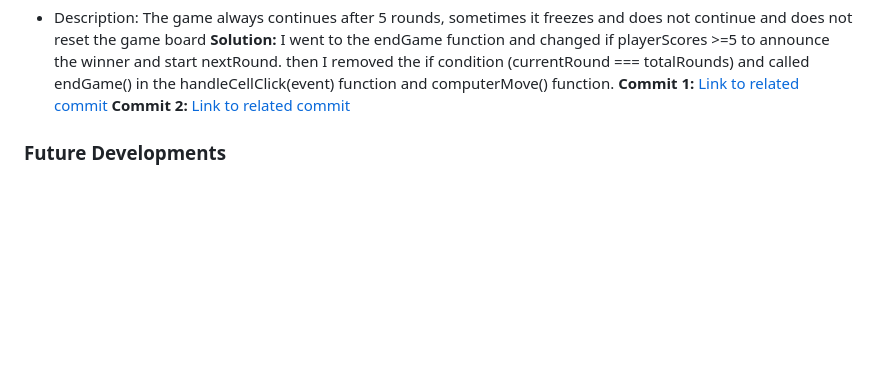
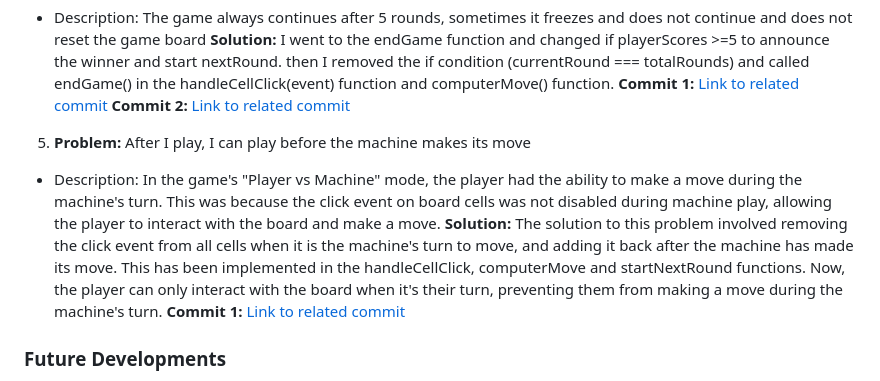
Before and after one commit to atchutchi/xox-winners, a Markdown page: README.md, the part around the change. Drawn GitHub-style; blank space fills up the shorter version.

Commit message:
Add bugs and solutions to readme file

```diff
--- a/README.md
+++ b/README.md
@@ -90,6 +90,10 @@ The site was not difficult to create, although I had a lot of difficulties in ma
 **Commit 1:** [Link to related commit](https://github.com/atchutchi/xox-winners/commit/2875c5534c8e15758557b5b37bb5217818cdd021)
 **Commit 2:** [Link to related commit](https://github.com/atchutchi/xox-winners/commit/122355cd8b09740753386ea9c80b7879ccbb5a15)
 
+5. **Problem:** After I play, I can play before the machine makes its move
+- Description: In the game's "Player vs Machine" mode, the player had the ability to make a move during the machine's turn. This was because the click event on board cells was not disabled during machine play, allowing the player to interact with the board and make a move.
+**Solution:** The solution to this problem involved removing the click event from all cells when it is the machine's turn to move, and adding it back after the machine has made its move. This has been implemented in the handleCellClick, computerMove and startNextRound functions. Now, the player can only interact with the board when it's their turn, preventing them from making a move during the machine's turn.
+**Commit 1:** [Link to related commit](https://github.com/atchutchi/xox-winners/commit/af836f3ad7992ed94e36ce42659593c52f8a9e28)
 
 ### Future Developments
 - Add sound effect when computer and player make their moves;
```
